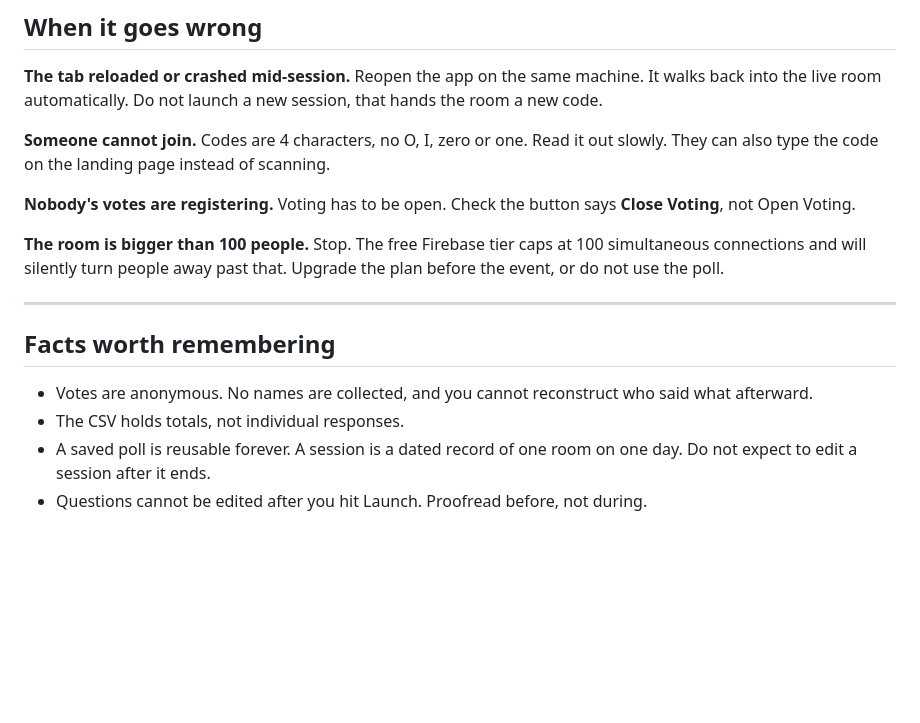
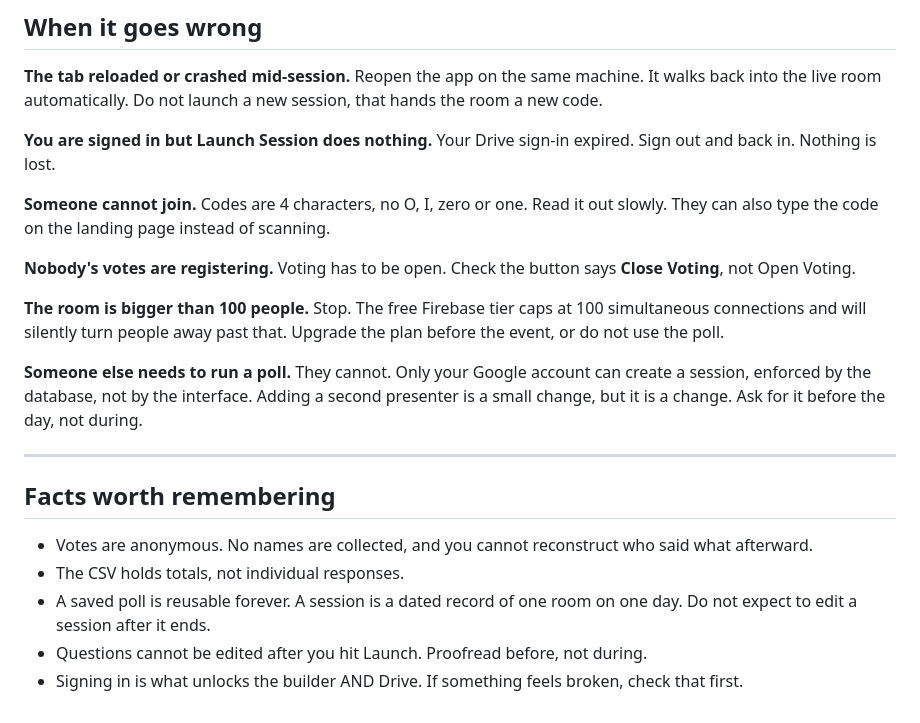
Before and after one commit to AngieQBailey/live-poll, a Markdown page: SOP.md, the part around one of its changes. Rendered like a GitHub page; blank space fills up the shorter version.

```diff
--- a/SOP.md
+++ b/SOP.md
@@ -67,6 +70,9 @@ Save Poll still matters for one thing: giving it a name you will recognise in si
 **The tab reloaded or crashed mid-session.**
 Reopen the app on the same machine. It walks back into the live room automatically. Do not launch a new session, that hands the room a new code.
 
+**You are signed in but Launch Session does nothing.**
+Your Drive sign-in expired. Sign out and back in. Nothing is lost.
+
 **Someone cannot join.**
 Codes are 4 characters, no O, I, zero or one. Read it out slowly. They can also type the code on the landing page instead of scanning.
 
@@ -76,6 +82,9 @@ Voting has to be open. Check the button says **Close Voting**, not Open Voting.
 **The room is bigger than 100 people.**
 Stop. The free Firebase tier caps at 100 simultaneous connections and will silently turn people away past that. Upgrade the plan before the event, or do not use the poll.
 
+**Someone else needs to run a poll.**
+They cannot. Only your Google account can create a session, enforced by the database, not by the interface. Adding a second presenter is a small change, but it is a change. Ask for it before the day, not during.
+
 ---
 
 ## Facts worth remembering
@@ -84,3 +93,4 @@ Stop. The free Firebase tier caps at 100 simultaneous connections and will silen
 - The CSV holds totals, not individual responses.
 - A saved poll is reusable forever. A session is a dated record of one room on one day. Do not expect to edit a session after it ends.
 - Questions cannot be edited after you hit Launch. Proofread before, not during.
+- Signing in is what unlocks the builder AND Drive. If something feels broken, check that first.
```
Also changed, not shown: other parts of SOP.md (+13 -10 lines).
